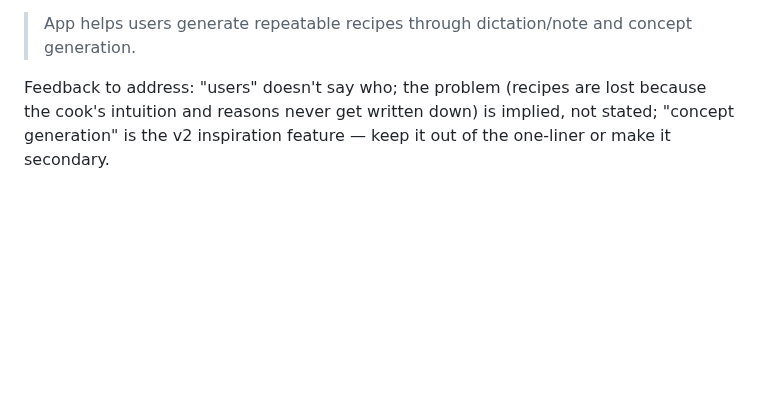
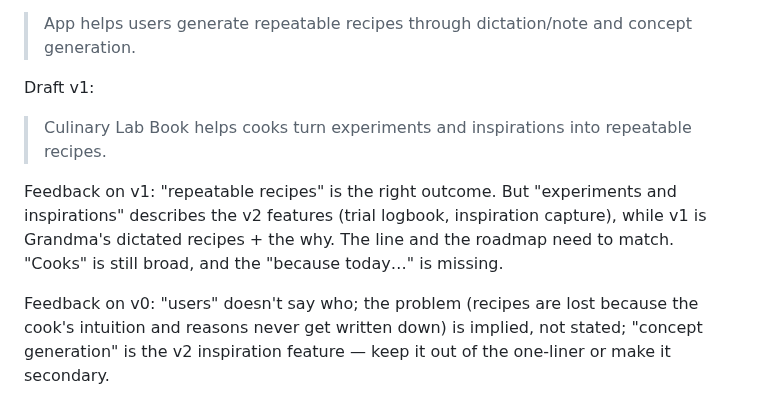
Before and after one commit to phamkd17/DBS-project_proposal, a Markdown page: notes/process.md, the part around the change. Drawn GitHub-style; blank space fills up the shorter version.

Commit message:
Log one-liner draft v1 and feedback
Co-Authored-By: Claude Opus 5.5 <noreply@anthropic.com>

```diff
--- a/notes/process.md
+++ b/notes/process.md
@@ -502,7 +502,17 @@ Draft one-liner (v0, my words):
 > App helps users generate repeatable recipes through dictation/note and concept
 > generation.
 
-Feedback to address: "users" doesn't say who; the problem (recipes are lost
+Draft v1:
+
+> Culinary Lab Book helps cooks turn experiments and inspirations into
+> repeatable recipes.
+
+Feedback on v1: "repeatable recipes" is the right outcome. But "experiments and
+inspirations" describes the v2 features (trial logbook, inspiration capture),
+while v1 is Grandma's dictated recipes + the why. The line and the roadmap need
+to match. "Cooks" is still broad, and the "because today…" is missing.
+
+Feedback on v0: "users" doesn't say who; the problem (recipes are lost
 because the cook's intuition and reasons never get written down) is implied, not
 stated; "concept generation" is the v2 inspiration feature — keep it out of the
 one-liner or make it secondary.
```
